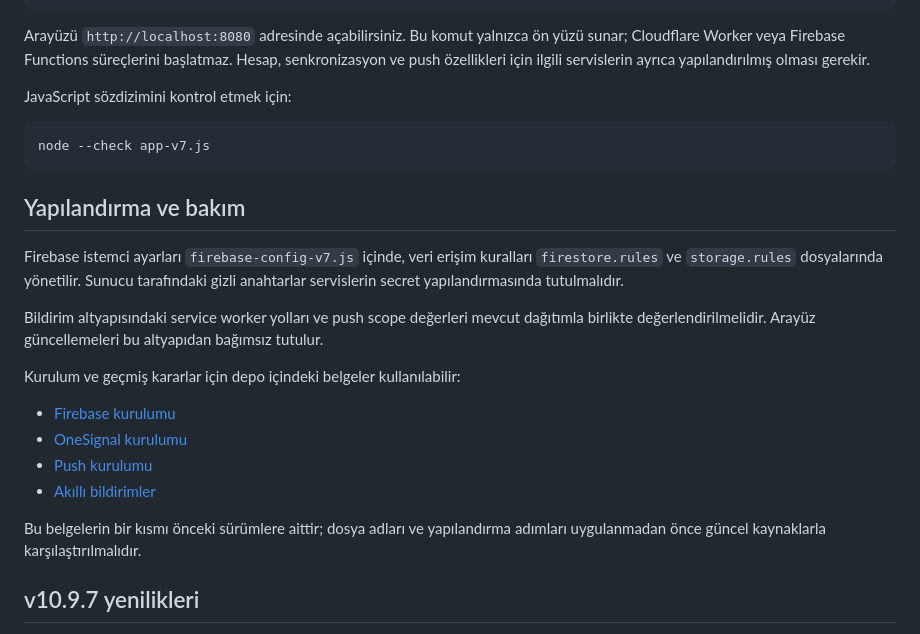
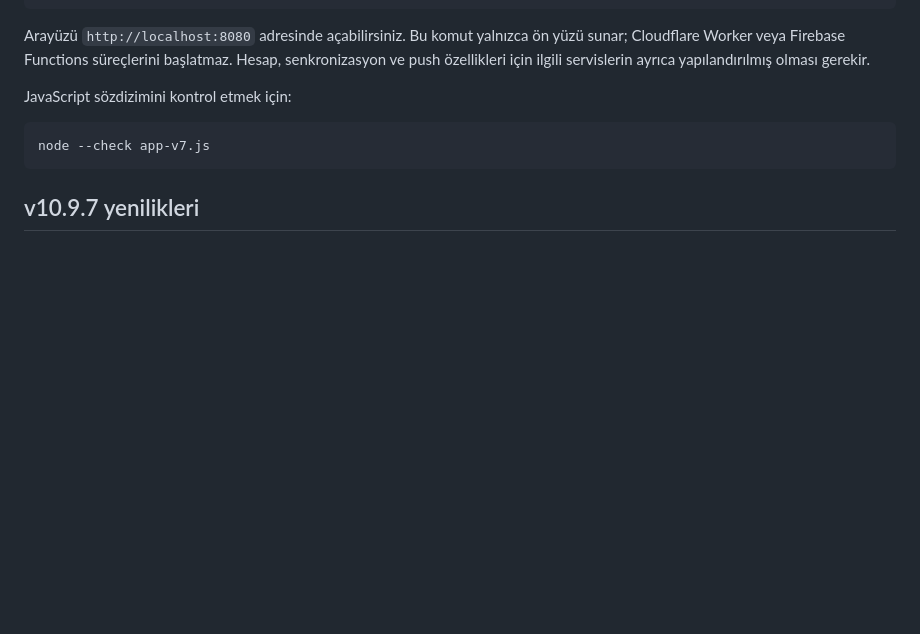
Before and after one commit to ssuseminia/necati-cepte, a Markdown page: README.md, the part around the change. Rendered like a GitHub page; blank space fills up the shorter version.

Commit message:
docs: remove configuration and maintenance section

````diff
--- a/README.md
+++ b/README.md
@@ -79,21 +79,6 @@ JavaScript sözdizimini kontrol etmek için:
 node --check app-v7.js
 ```
 
-## Yapılandırma ve bakım
-
-Firebase istemci ayarları `firebase-config-v7.js` içinde, veri erişim kuralları `firestore.rules` ve `storage.rules` dosyalarında yönetilir. Sunucu tarafındaki gizli anahtarlar servislerin secret yapılandırmasında tutulmalıdır.
-
-Bildirim altyapısındaki service worker yolları ve push scope değerleri mevcut dağıtımla birlikte değerlendirilmelidir. Arayüz güncellemeleri bu altyapıdan bağımsız tutulur.
-
-Kurulum ve geçmiş kararlar için depo içindeki belgeler kullanılabilir:
-
-- [Firebase kurulumu](FIREBASE-KURULUM.md)
-- [OneSignal kurulumu](ONESIGNAL-KURULUM.md)
-- [Push kurulumu](PUSH-KURULUM.md)
-- [Akıllı bildirimler](AKILLI-BILDIRIMLER.md)
-
-Bu belgelerin bir kısmı önceki sürümlere aittir; dosya adları ve yapılandırma adımları uygulanmadan önce güncel kaynaklarla karşılaştırılmalıdır.
-
 ## v10.9.7 yenilikleri
 
 - Nisa hesabının ana sayfasına regl başlangıcını kaydeden hızlı işlem eklendi.
````
